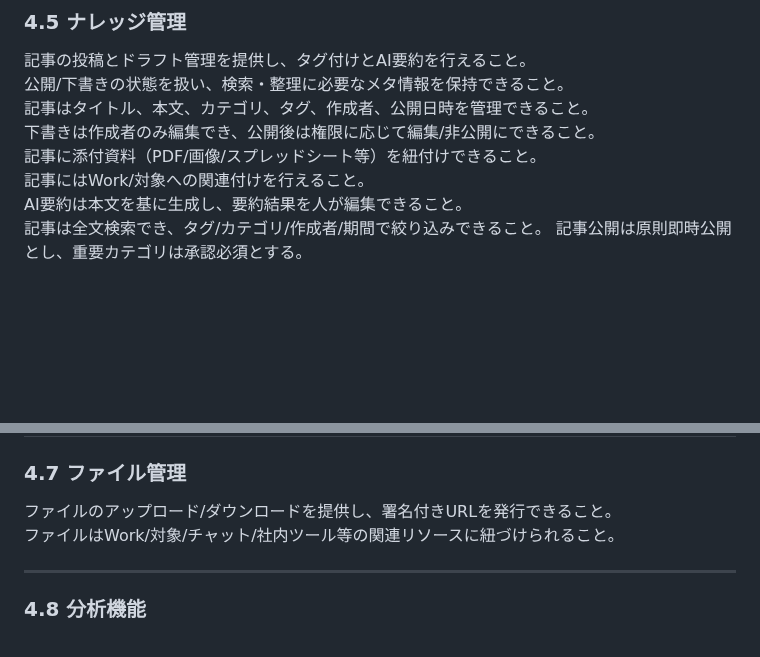
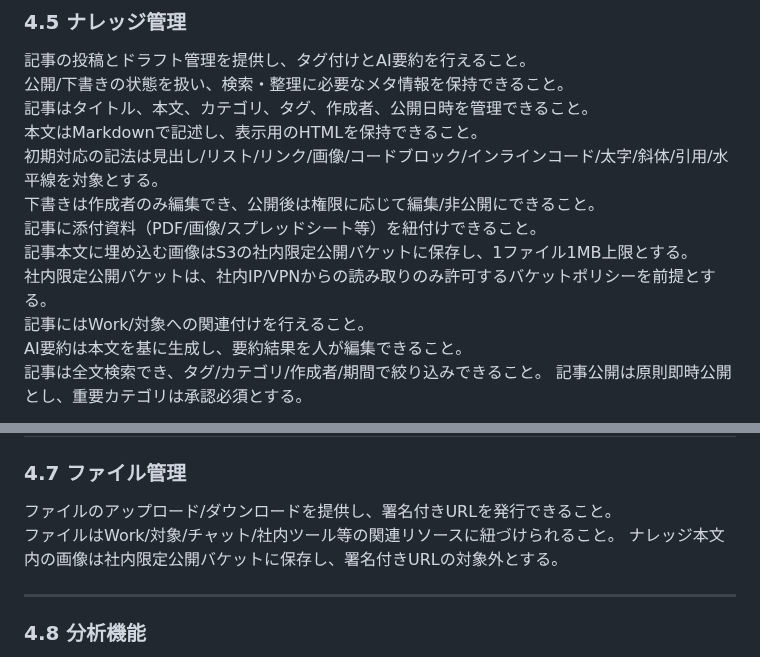
Before and after one commit to kuturogi99with99jazz/sister2-docs, a Markdown page: requirements.md, 2 parts joined by grey strips. Drawn GitHub-style; blank space fills up the shorter version.

Commit message:
docs: ナレッジ本文のMarkdown管理と画像保存方針を要件に追記

```diff
--- a/requirements.md
+++ b/requirements.md
@@ -144,8 +144,12 @@ Workの開始・完了・更新などの操作ログを記録できること。
 記事の投稿とドラフト管理を提供し、タグ付けとAI要約を行えること。
 公開/下書きの状態を扱い、検索・整理に必要なメタ情報を保持できること。
 記事はタイトル、本文、カテゴリ、タグ、作成者、公開日時を管理できること。
+本文はMarkdownで記述し、表示用のHTMLを保持できること。
+初期対応の記法は見出し/リスト/リンク/画像/コードブロック/インラインコード/太字/斜体/引用/水平線を対象とする。
 下書きは作成者のみ編集でき、公開後は権限に応じて編集/非公開にできること。
 記事に添付資料（PDF/画像/スプレッドシート等）を紐付けできること。
+記事本文に埋め込む画像はS3の社内限定公開バケットに保存し、1ファイル1MB上限とする。
+社内限定公開バケットは、社内IP/VPNからの読み取りのみ許可するバケットポリシーを前提とする。
 記事にはWork/対象への関連付けを行えること。
 AI要約は本文を基に生成し、要約結果を人が編集できること。
 記事は全文検索でき、タグ/カテゴリ/作成者/期間で絞り込みできること。
@@ -192,6 +196,7 @@ Work完了・期限アラートなどの通知を送信できること。
 
 ファイルのアップロード/ダウンロードを提供し、署名付きURLを発行できること。
 ファイルはWork/対象/チャット/社内ツール等の関連リソースに紐づけられること。
+ナレッジ本文内の画像は社内限定公開バケットに保存し、署名付きURLの対象外とする。
 
 ---
 
```
